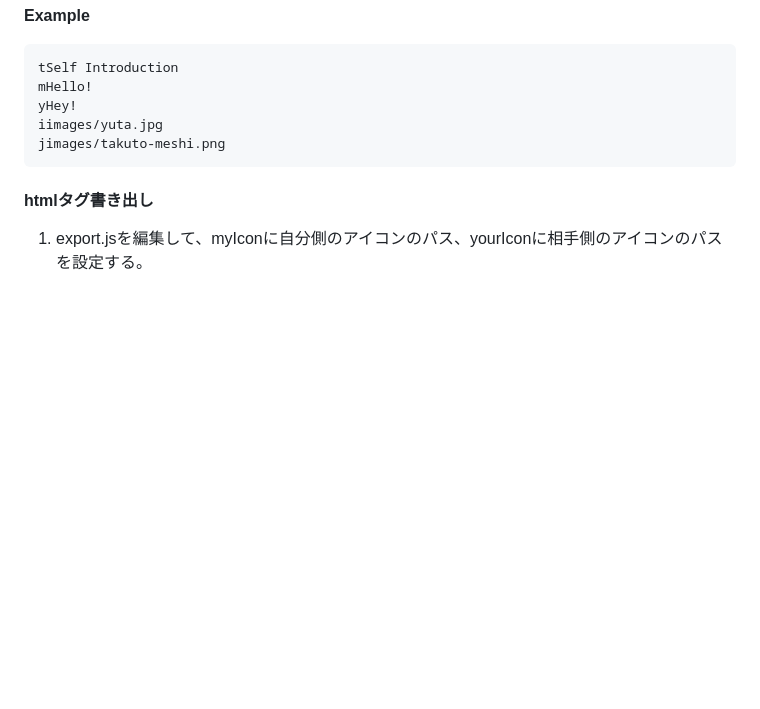
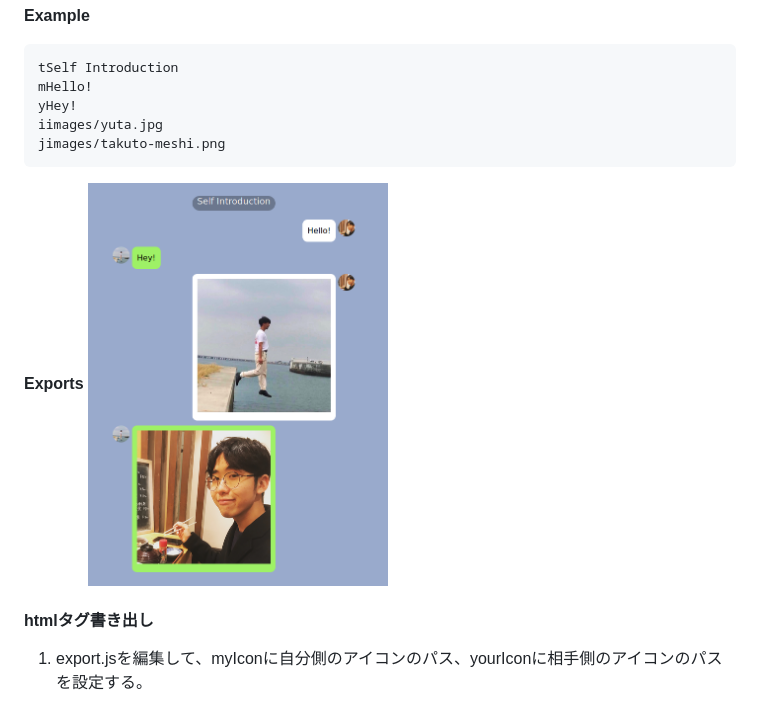
Before and after one commit to TakutoYoshikai/mkchat, a Markdown page: README.md, the part around the change. Drawn GitHub-style; pictures changed too: result.png (added); blank space fills up the shorter version.

Commit message:
result

````diff
--- a/README.md
+++ b/README.md
@@ -28,6 +28,9 @@ iimages/yuta.jpg
 jimages/takuto-meshi.png
 ```
 
+**Exports**
+<img src="./result.png" width="300">
+
 #### htmlタグ書き出し
 1. export.jsを編集して、myIconに自分側のアイコンのパス、yourIconに相手側のアイコンのパスを設定する。
 
````
